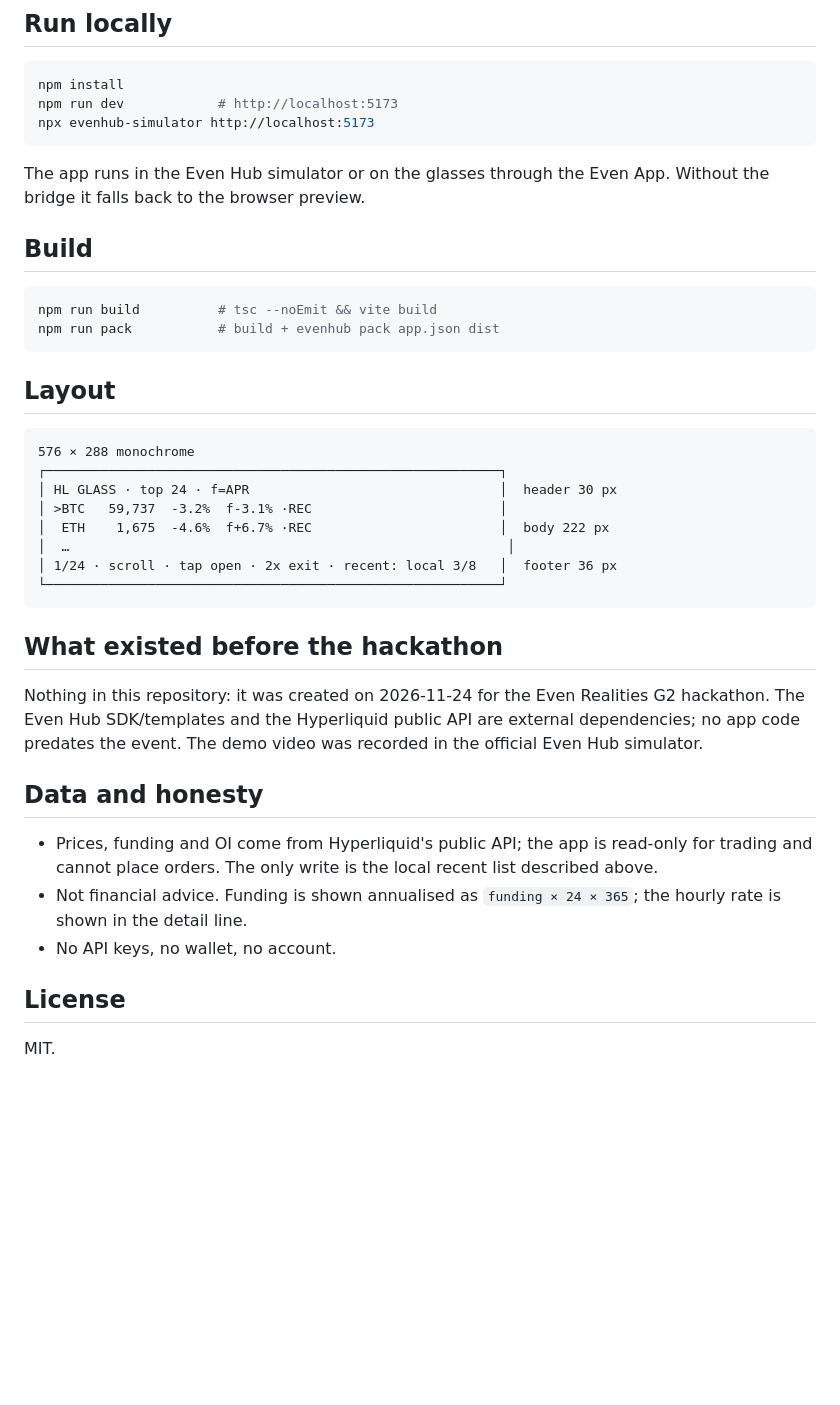
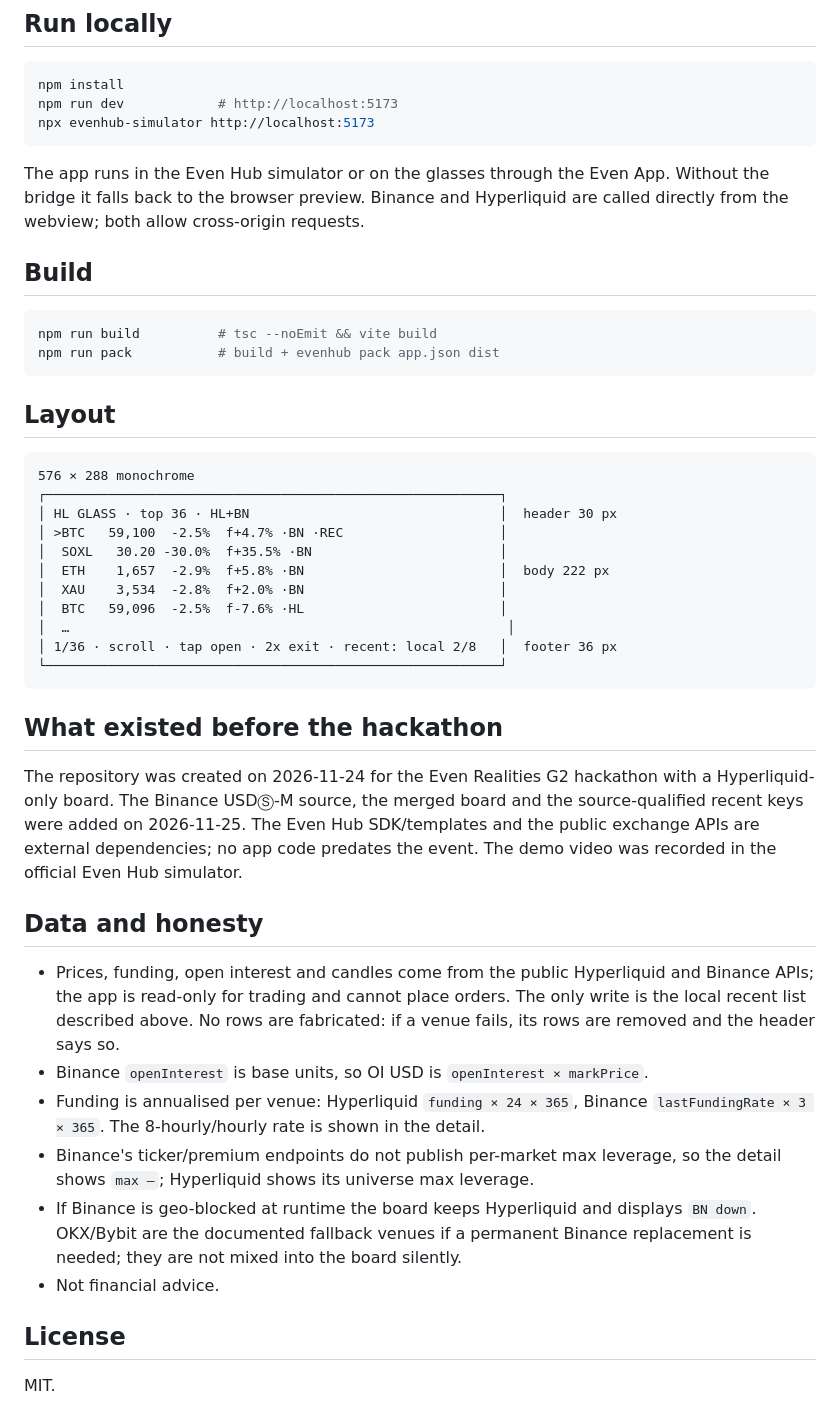
Before and after one commit to matrixneoaiagent/hl-glass, a Markdown page: README.md, the part around one of its changes. Rendered like a GitHub page; blank space fills up the shorter version.

````diff
--- a/README.md
+++ b/README.md
@@ -79,7 +107,9 @@ npx evenhub-simulator http://localhost:5173
 ```
 
 The app runs in the Even Hub simulator or on the glasses through the Even App.
-Without the bridge it falls back to the browser preview.
+Without the bridge it falls back to the browser preview. Binance and
+Hyperliquid are called directly from the webview; both allow cross-origin
+requests.
 
 ## Build
 
@@ -93,29 +123,41 @@ npm run pack           # build + evenhub pack app.json dist
 ```
 576 × 288 monochrome
 ┌──────────────────────────────────────────────────────────┐
-│ HL GLASS · top 24 · f=APR                                │  header 30 px
-│ >BTC   59,737  -3.2%  f-3.1% ·REC                        │
-│  ETH    1,675  -4.6%  f+6.7% ·REC                        │  body 222 px
+│ HL GLASS · top 36 · HL+BN                                │  header 30 px
+│ >BTC   59,100  -2.5%  f+4.7% ·BN ·REC                    │
+│  SOXL   30.20 -30.0%  f+35.5% ·BN                        │
+│  ETH    1,657  -2.9%  f+5.8% ·BN                         │  body 222 px
+│  XAU    3,534  -2.8%  f+2.0% ·BN                         │
+│  BTC   59,096  -2.5%  f-7.6% ·HL                         │
 │  …                                                        │
-│ 1/24 · scroll · tap open · 2x exit · recent: local 3/8   │  footer 36 px
+│ 1/36 · scroll · tap open · 2x exit · recent: local 2/8   │  footer 36 px
 └──────────────────────────────────────────────────────────┘
 ```
 
 ## What existed before the hackathon
 
-Nothing in this repository: it was created on 2026-11-24 for the Even Realities
-G2 hackathon. The Even Hub SDK/templates and the Hyperliquid public API are
-external dependencies; no app code predates the event. The demo video was
-recorded in the official Even Hub simulator.
+The repository was created on 2026-11-24 for the Even Realities G2 hackathon
+with a Hyperliquid-only board. The Binance USDⓈ-M source, the merged board and
+the source-qualified recent keys were added on 2026-11-25. The Even Hub
+SDK/templates and the public exchange APIs are external dependencies; no app
+code predates the event. The demo video was recorded in the official Even Hub
+simulator.
 
 ## Data and honesty
 
-- Prices, funding and OI come from Hyperliquid's public API; the app is
-  read-only for trading and cannot place orders. The only write is the local
-  recent list described above.
-- Not financial advice. Funding is shown annualised as `funding × 24 × 365`;
-  the hourly rate is shown in the detail line.
-- No API keys, no wallet, no account.
+- Prices, funding, open interest and candles come from the public Hyperliquid
+  and Binance APIs; the app is read-only for trading and cannot place orders.
+  The only write is the local recent list described above. No rows are
+  fabricated: if a venue fails, its rows are removed and the header says so.
+- Binance `openInterest` is base units, so OI USD is `openInterest × markPrice`.
+- Funding is annualised per venue: Hyperliquid `funding × 24 × 365`, Binance
+  `lastFundingRate × 3 × 365`. The 8-hourly/hourly rate is shown in the detail.
+- Binance's ticker/premium endpoints do not publish per-market max leverage, so
+  the detail shows `max —`; Hyperliquid shows its universe max leverage.
+- If Binance is geo-blocked at runtime the board keeps Hyperliquid and displays
+  `BN down`. OKX/Bybit are the documented fallback venues if a permanent
+  Binance replacement is needed; they are not mixed into the board silently.
+- Not financial advice.
 
 ## License
 
````
Also changed, not shown: other parts of README.md (+52 -24 lines), docs/detail.png, docs/list.png, docs/recent.png, 11 other files.
